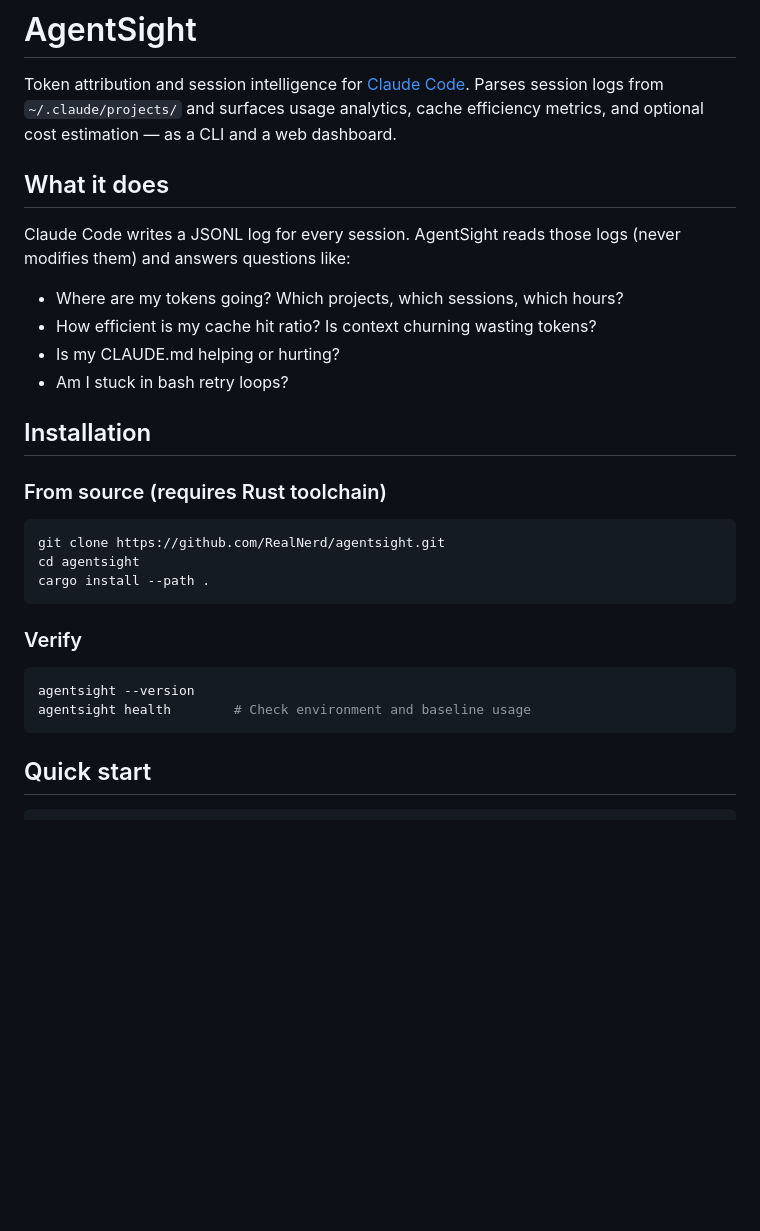
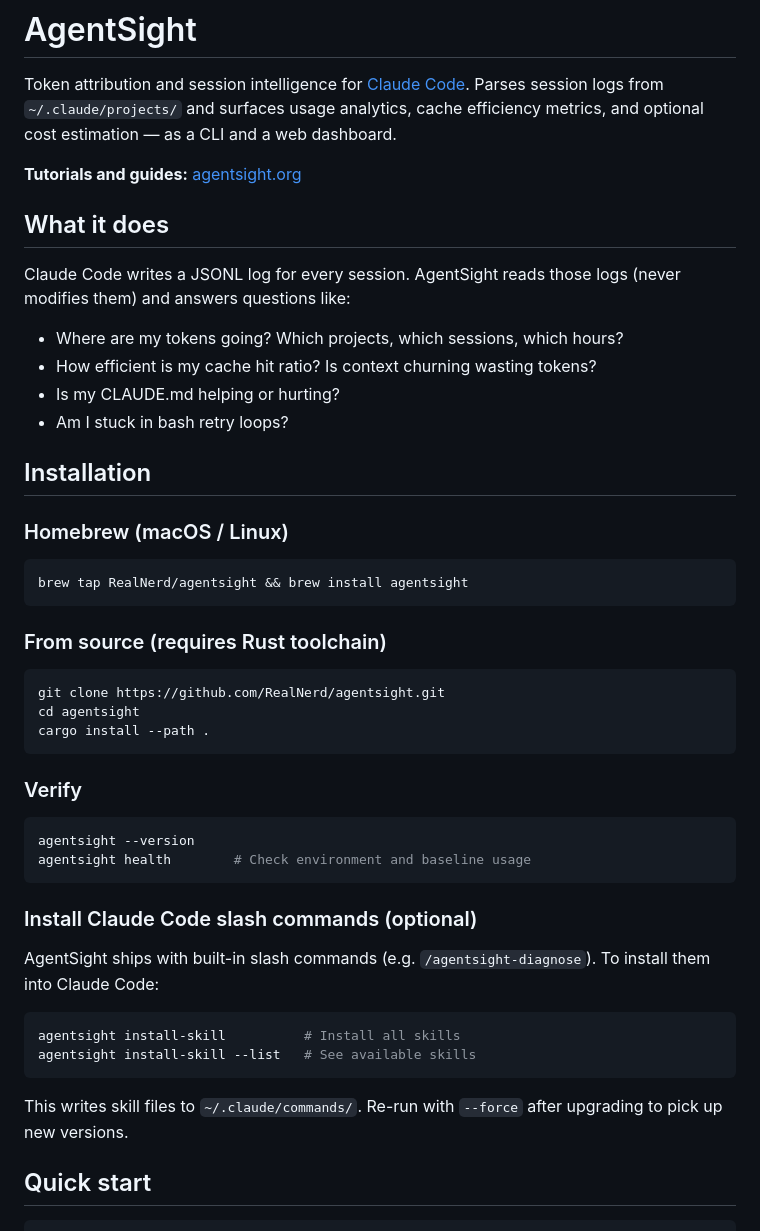
Before and after one commit to RealNerd/agentsight, a Markdown page: README.md, the part around the change. Drawn GitHub-style; blank space fills up the shorter version.

Commit message:
Add website link, Homebrew install, and skill setup docs to README
Reference agentsight.org for tutorials, document brew tap install as
the primary method, and add install-skill section so users know how
to enable the /agentsight-diagnose slash command in Claude Code.

Co-Authored-By: Claude Opus 4.6 <noreply@anthropic.com>

````diff
--- a/README.md
+++ b/README.md
@@ -1,6 +1,8 @@
 # AgentSight
 
 Token attribution and session intelligence for [Claude Code](https://docs.anthropic.com/en/docs/claude-code). Parses session logs from `~/.claude/projects/` and surfaces usage analytics, cache efficiency metrics, and optional cost estimation — as a CLI and a web dashboard.
+
+**Tutorials and guides:** [agentsight.org](https://agentsight.org/)
 
 ## What it does
 
@@ -12,6 +14,12 @@ Claude Code writes a JSONL log for every session. AgentSight reads those logs (n
 - Am I stuck in bash retry loops?
 
 ## Installation
+
+### Homebrew (macOS / Linux)
+
+```bash
+brew tap RealNerd/agentsight && brew install agentsight
+```
 
 ### From source (requires Rust toolchain)
 
@@ -27,6 +35,17 @@ cargo install --path .
 agentsight --version
 agentsight health        # Check environment and baseline usage
 ```
+
+### Install Claude Code slash commands (optional)
+
+AgentSight ships with built-in slash commands (e.g. `/agentsight-diagnose`). To install them into Claude Code:
+
+```bash
+agentsight install-skill          # Install all skills
+agentsight install-skill --list   # See available skills
+```
+
+This writes skill files to `~/.claude/commands/`. Re-run with `--force` after upgrading to pick up new versions.
 
 ## Quick start
 
````
